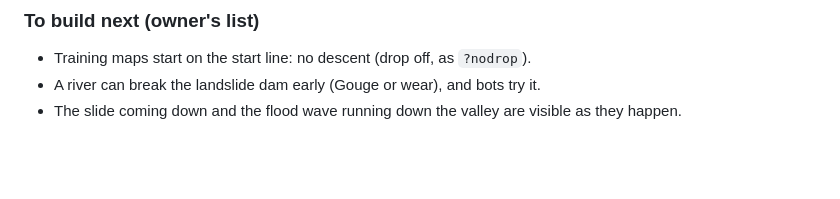
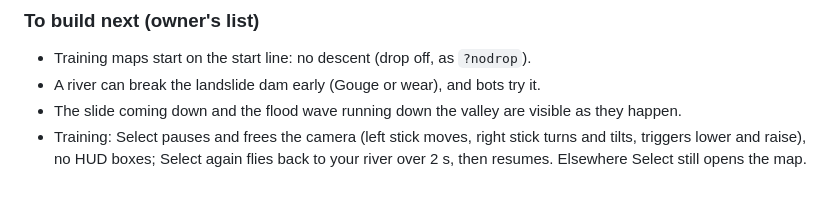
Before and after one commit to Pappydapimp69/Flood, a Markdown page: docs/summit-rush.md, the part around the change. GitHub-like rendering; blank space fills up the shorter version.

Commit message:
Docs: Training free camera on the build list
Co-Authored-By: Claude Opus 5.5 <noreply@anthropic.com>
Claude-Session: https://claude.ai/code/session_016jrUvF1PCHQTYLMkwVMJg4

```diff
--- a/docs/summit-rush.md
+++ b/docs/summit-rush.md
@@ -134,3 +134,4 @@ break is untested; the dam's own look is plain dark rock.
 - Training maps start on the start line: no descent (drop off, as `?nodrop`).
 - A river can break the landslide dam early (Gouge or wear), and bots try it.
 - The slide coming down and the flood wave running down the valley are visible as they happen.
+- Training: Select pauses and frees the camera (left stick moves, right stick turns and tilts, triggers lower and raise), no HUD boxes; Select again flies back to your river over 2 s, then resumes. Elsewhere Select still opens the map.
```
